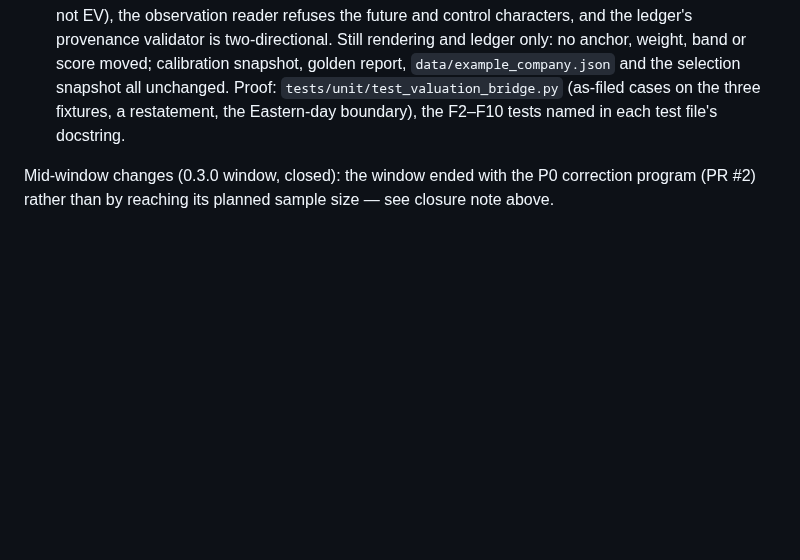
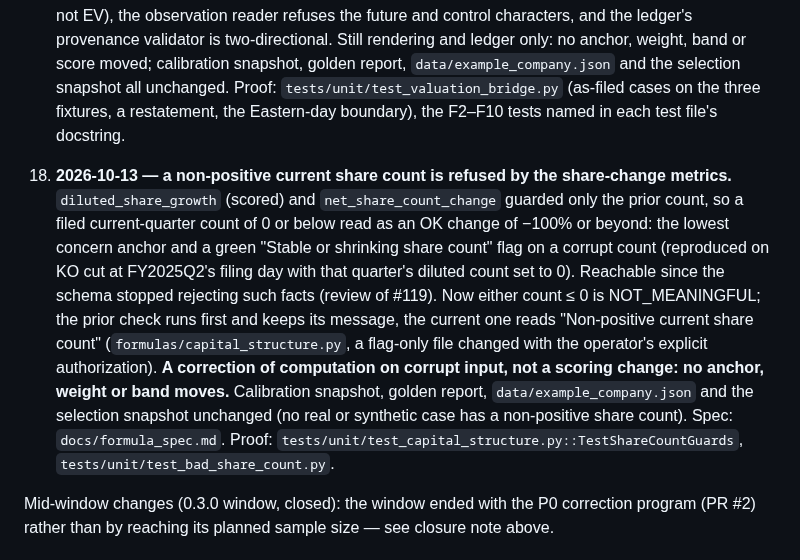
Before and after one commit to sykurtyppi/financial-quality-engine, a Markdown page: docs/evaluation_protocol.md, the part around the change. Rendered like a GitHub page; blank space fills up the shorter version.

Commit message:
docs: log the current-share-count guard in the mid-window changes (r38)
The protocol requires computation-correctness fixes to be logged; entry 18
records the guard, its reproduction, the authorization and that no
snapshot moved.

Co-Authored-By: Claude Opus 5.5 <noreply@anthropic.com>
Claude-Session: https://claude.ai/code/session_01HZnPD67bbUV87shC35xxJh

```diff
--- a/docs/evaluation_protocol.md
+++ b/docs/evaluation_protocol.md
@@ -467,6 +467,26 @@ Mid-window changes (0.4.0 window):
     (as-filed cases on the three fixtures, a restatement, the Eastern-day
     boundary), the F2–F10 tests named in each test file's docstring.
 
+18. **2026-10-13 — a non-positive current share count is refused by the
+    share-change metrics.** `diluted_share_growth` (scored) and
+    `net_share_count_change` guarded only the prior count, so a filed
+    current-quarter count of 0 or below read as an OK change of −100% or
+    beyond: the lowest concern anchor and a green "Stable or shrinking
+    share count" flag on a corrupt count (reproduced on KO cut at
+    FY2025Q2's filing day with that quarter's diluted count set to 0).
+    Reachable since the schema stopped rejecting such facts (review of
+    #119). Now either count ≤ 0 is NOT_MEANINGFUL; the prior check runs
+    first and keeps its message, the current one reads "Non-positive
+    current share count" (`formulas/capital_structure.py`, a flag-only file
+    changed with the operator's explicit authorization). **A correction of
+    computation on corrupt input, not a scoring change: no anchor, weight
+    or band moves.** Calibration snapshot, golden report,
+    `data/example_company.json` and the selection snapshot unchanged (no
+    real or synthetic case has a non-positive share count). Spec:
+    `docs/formula_spec.md`. Proof:
+    `tests/unit/test_capital_structure.py::TestShareCountGuards`,
+    `tests/unit/test_bad_share_count.py`.
+
 Mid-window changes (0.3.0 window, closed): the window ended with the P0
 correction program (PR #2) rather than by reaching its planned sample size —
 see closure note above.
```
